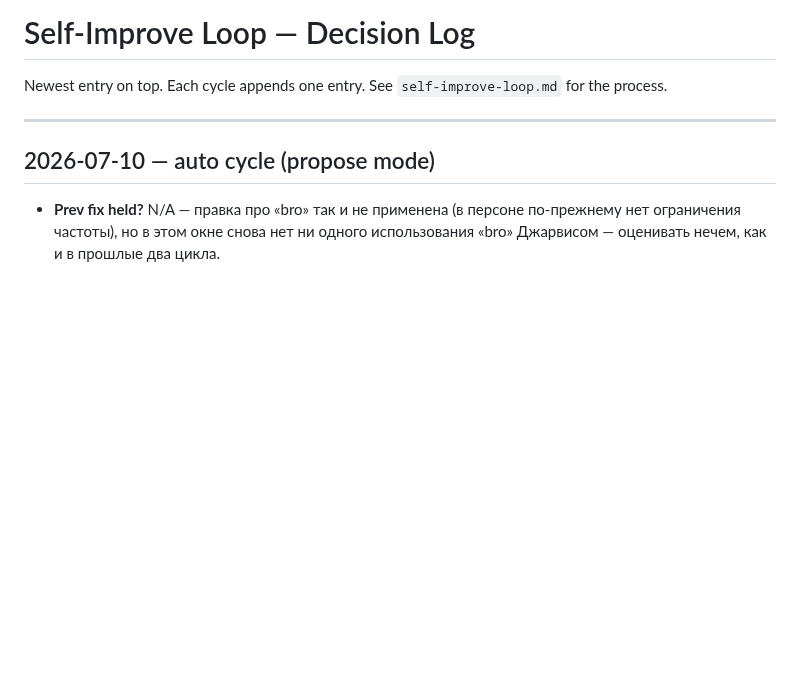
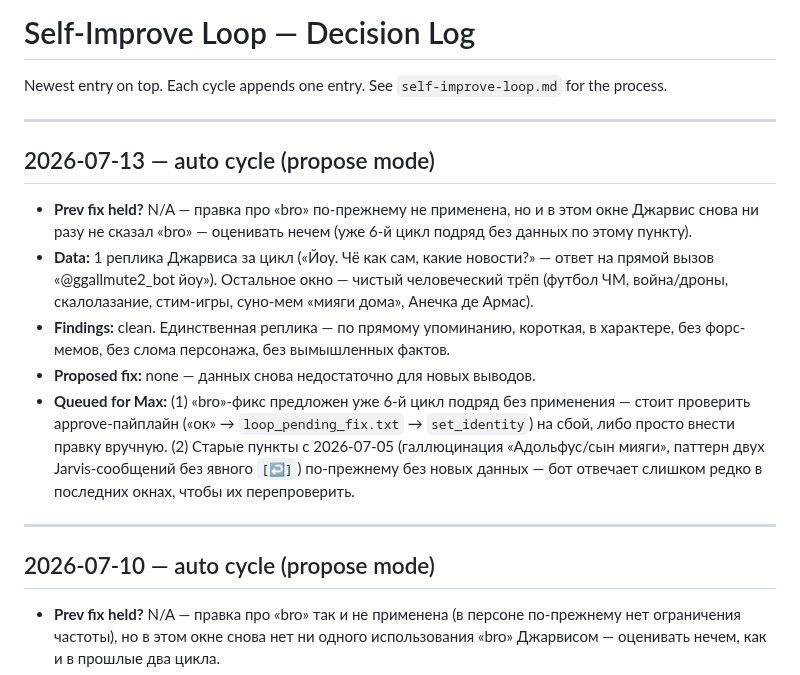
Before and after one commit to Spedymax/tg-bot, a Markdown page: docs/loop/decisions.md, the part around the change. Drawn GitHub-style; blank space fills up the shorter version.

Commit message:
loop: auto cycle decision-log entry (2026-07-13)

```diff
--- a/docs/loop/decisions.md
+++ b/docs/loop/decisions.md
@@ -1,6 +1,15 @@
 # Self-Improve Loop — Decision Log
 
 Newest entry on top. Each cycle appends one entry. See `self-improve-loop.md` for the process.
+
+---
+
+## 2026-07-13 — auto cycle (propose mode)
+- **Prev fix held?** N/A — правка про «bro» по-прежнему не применена, но и в этом окне Джарвис снова ни разу не сказал «bro» — оценивать нечем (уже 6-й цикл подряд без данных по этому пункту).
+- **Data:** 1 реплика Джарвиса за цикл («Йоу. Чё как сам, какие новости?» — ответ на прямой вызов «@ggallmute2_bot йоу»). Остальное окно — чистый человеческий трёп (футбол ЧМ, война/дроны, скалолазание, стим-игры, суно-мем «мияги дома», Анечка де Армас).
+- **Findings:** clean. Единственная реплика — по прямому упоминанию, короткая, в характере, без форс-мемов, без слома персонажа, без вымышленных фактов.
+- **Proposed fix:** none — данных снова недостаточно для новых выводов.
+- **Queued for Max:** (1) «bro»-фикс предложен уже 6-й цикл подряд без применения — стоит проверить approve-пайплайн («ок» → `loop_pending_fix.txt` → `set_identity`) на сбой, либо просто внести правку вручную. (2) Старые пункты с 2026-07-05 (галлюцинация «Адольфус/сын мияги», паттерн двух Jarvis-сообщений без явного `[↩]`) по-прежнему без новых данных — бот отвечает слишком редко в последних окнах, чтобы их перепроверить.
 
 ---
 
```
